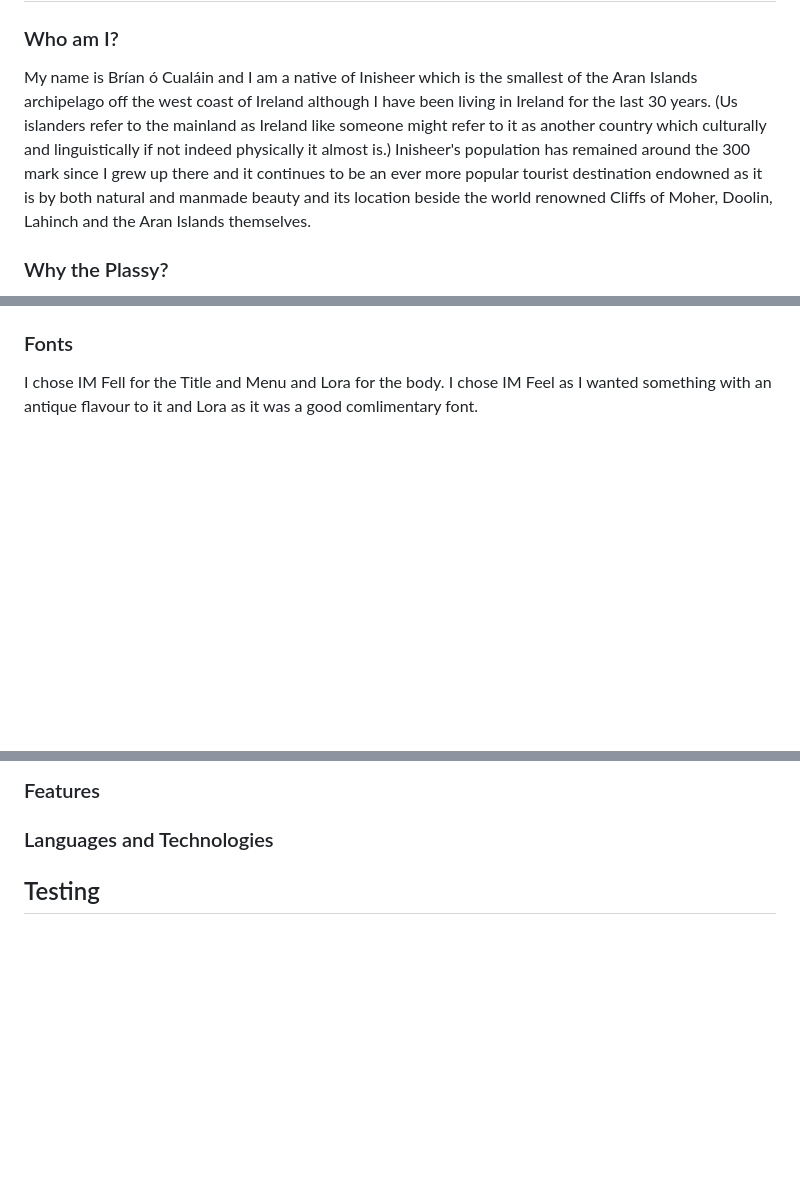
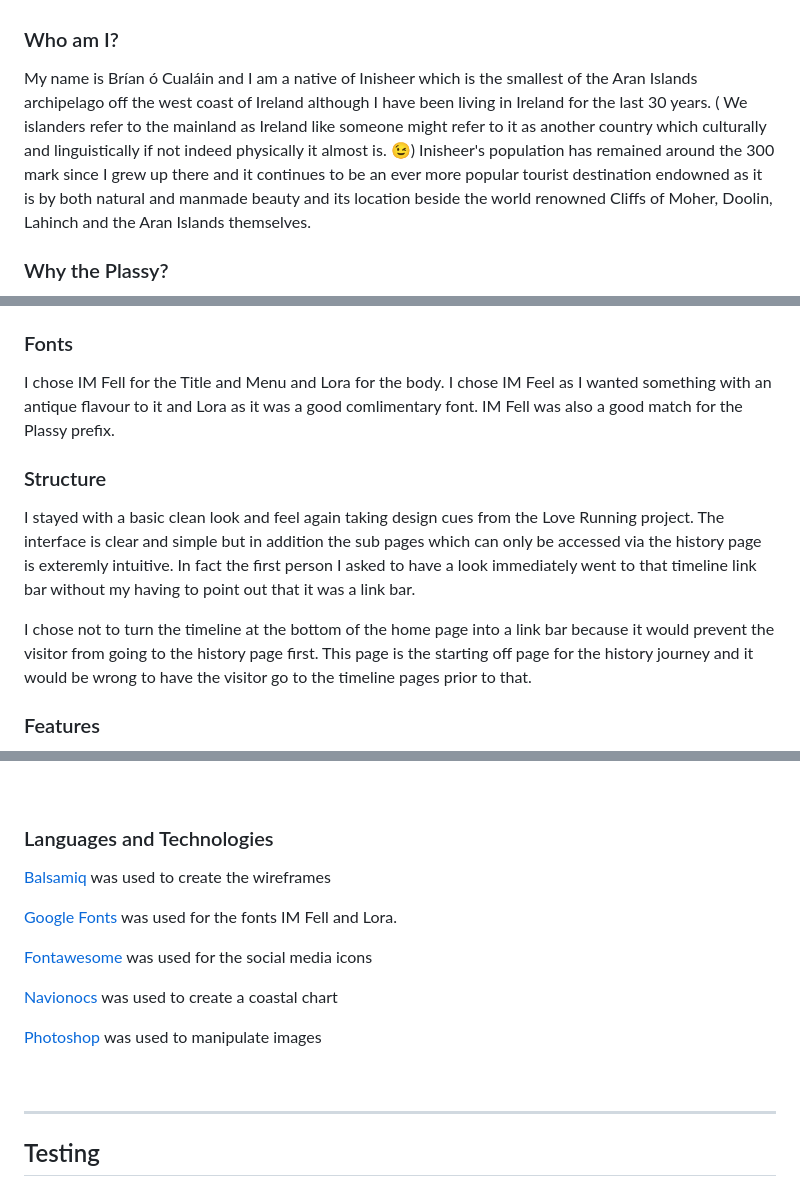
Before and after one commit to brianach/plassy, a Markdown page: README.md, 3 parts joined by grey strips. GitHub-like rendering; blank space fills up the shorter version.

```diff
--- a/README.md
+++ b/README.md
@@ -28,6 +38,6 @@
 ### Who am I?
 
-My name is Brían ó Cualáin and I am a native of Inisheer which is the smallest of the Aran Islands archipelago off the west coast of Ireland although I have been living in Ireland for the last 30 years. (Us islanders refer to the mainland as Ireland like someone might refer to it as another country which culturally and linguistically if not indeed physically it almost is.) Inisheer's population has remained around the 300 mark since I grew up there and it continues to be an ever more popular tourist destination endowned as it is by both natural and manmade beauty and its location beside the world renowned Cliffs of Moher, Doolin, Lahinch and the Aran Islands themselves.
+My name is Brían ó Cualáin and I am a native of Inisheer which is the smallest of the Aran Islands archipelago off the west coast of Ireland although I have been living in Ireland for the last 30 years. ( We islanders refer to the mainland as Ireland like someone might refer to it as another country which culturally and linguistically if not indeed physically it almost is. 😉) Inisheer's population has remained around the 300 mark since I grew up there and it continues to be an ever more popular tourist destination endowned as it is by both natural and manmade beauty and its location beside the world renowned Cliffs of Moher, Doolin, Lahinch and the Aran Islands themselves.
 
 ### Why the Plassy?
 
@@ -80,6 +86,12 @@ Initially I wanted to incorporate the idea of a historical timeline using skewed
 ### Fonts
 
-I chose IM Fell for the Title and Menu and Lora for the body. I chose IM Feel as I wanted something with an antique flavour to it and Lora as it was a good comlimentary font.
+I chose IM Fell for the Title and Menu and Lora for the body. I chose IM Feel as I wanted something with an antique flavour to it and Lora as it was a good comlimentary font. IM Fell was also a good match for the Plassy prefix.
+
+### Structure
+
+I stayed with a basic clean look and feel again taking design cues from the Love Running project. The interface is clear and simple but in addition the sub pages which can only be accessed via the history page is exteremly intuitive. In fact the first person I asked to have a look immediately went to that timeline link bar without my having to point out that it was a link bar.
+
+I chose not to turn the timeline at the bottom of the home page into a link bar because it would prevent the visitor from going to the history page first. This page is the starting off page for the history journey and it would be wrong to have the visitor go to the timeline pages prior to that.
 
 ### Features
 
@@ -86,4 +111,17 @@ I chose IM Fell for the Title and Menu and Lora for the body. I chose IM Feel as
 ### Languages and Technologies
 
+[Balsamiq](https://balsamiq.com/) was used to create the wireframes
+
+[Google Fonts](https://fonts.google.com) was used for the fonts IM Fell and Lora.
+
+[Fontawesome](https://fontawesome.com) was used for the social media icons
+
+[Navionocs](https://www.navionics.com/gbr/charts/) was used to create a coastal chart
+
+[Photoshop](https://sdobe.com) was used to manipulate images
+
+<br>
+
+<hr>
 
 ## Testing
```
Also changed, not shown: other parts of README.md (+45 -24 lines), doc/design/cover-text-transparency.png (added), doc/design/fback_page.png (renamed from doc/wframe/fback_page.png), doc/design/hist_page.png (renamed from doc/wframe/hist_page.png), doc/design/home_page.png (renamed from doc/wframe/home_page.png).
